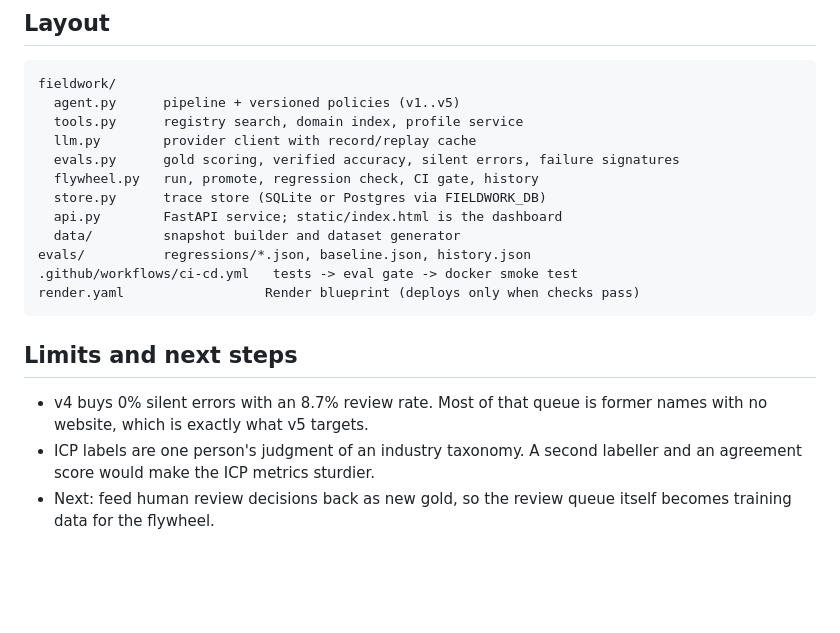
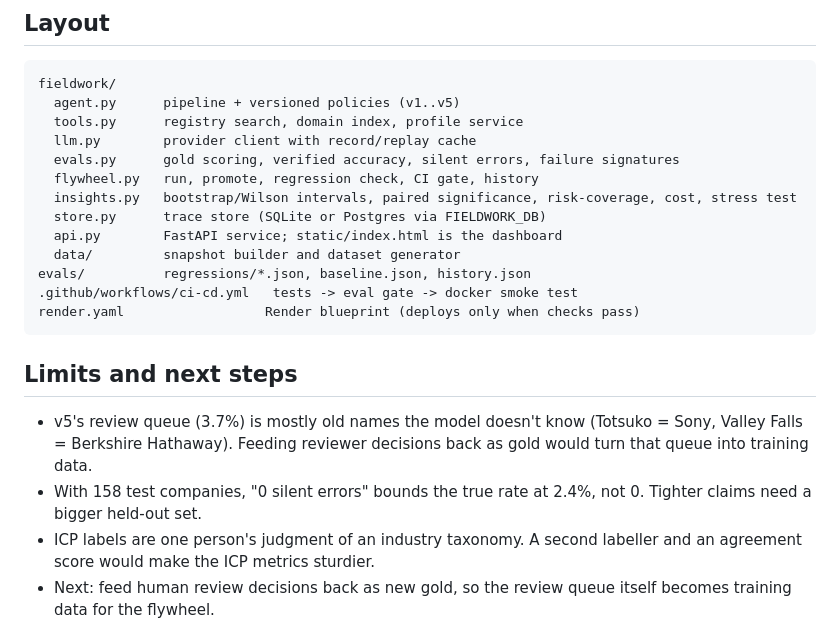
Before and after one commit to jhaashutosh07/Fieldwork, a Markdown page: README.md, the part around one of its changes. Drawn GitHub-style; blank space fills up the shorter version.

```diff
--- a/README.md
+++ b/README.md
@@ -165,6 +184,7 @@ fieldwork/
   llm.py        provider client with record/replay cache
   evals.py      gold scoring, verified accuracy, silent errors, failure signatures
   flywheel.py   run, promote, regression check, CI gate, history
+  insights.py   bootstrap/Wilson intervals, paired significance, risk-coverage, cost, stress test
   store.py      trace store (SQLite or Postgres via FIELDWORK_DB)
   api.py        FastAPI service; static/index.html is the dashboard
   data/         snapshot builder and dataset generator
@@ -175,8 +195,10 @@ render.yaml                  Render blueprint (deploys only when checks pass)
 
 ## Limits and next steps
 
-- v4 buys 0% silent errors with an 8.7% review rate. Most of that queue is former names with no website, which is
-  exactly what v5 targets.
+- v5's review queue (3.7%) is mostly old names the model doesn't know (Totsuko = Sony, Valley Falls = Berkshire
+  Hathaway). Feeding reviewer decisions back as gold would turn that queue into training data.
+- With 158 test companies, "0 silent errors" bounds the true rate at 2.4%, not 0. Tighter claims need a bigger
+  held-out set.
 - ICP labels are one person's judgment of an industry taxonomy. A second labeller and an agreement score would make
   the ICP metrics sturdier.
 - Next: feed human review decisions back as new gold, so the review queue itself becomes training data for the flywheel.
```
Also changed, not shown: other parts of README.md (+24 -5 lines), docs/CHANGELOG.md (+27 -9 lines), docs/dashboard.png, docs/insights.png (added), 12 other files.
